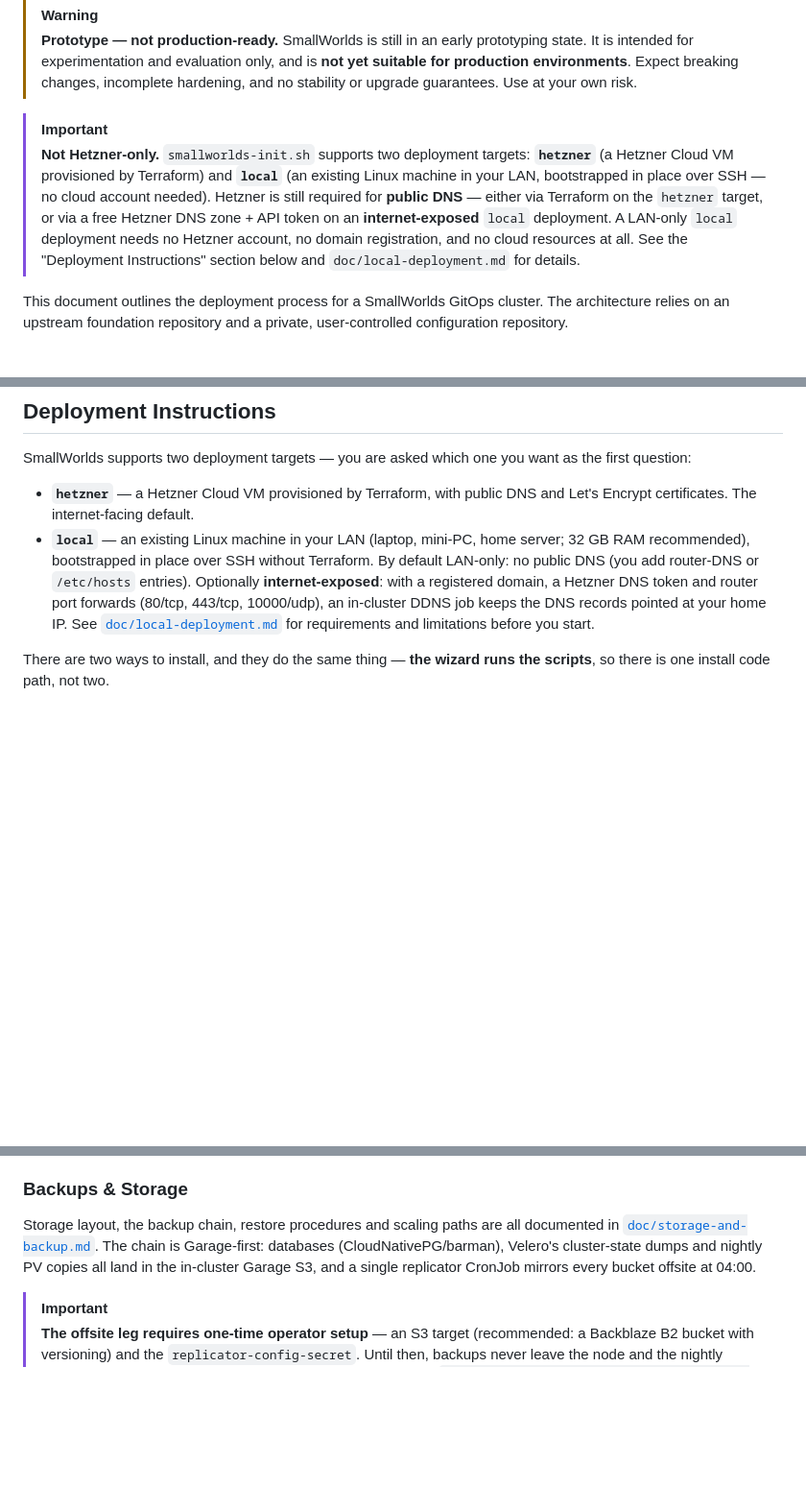
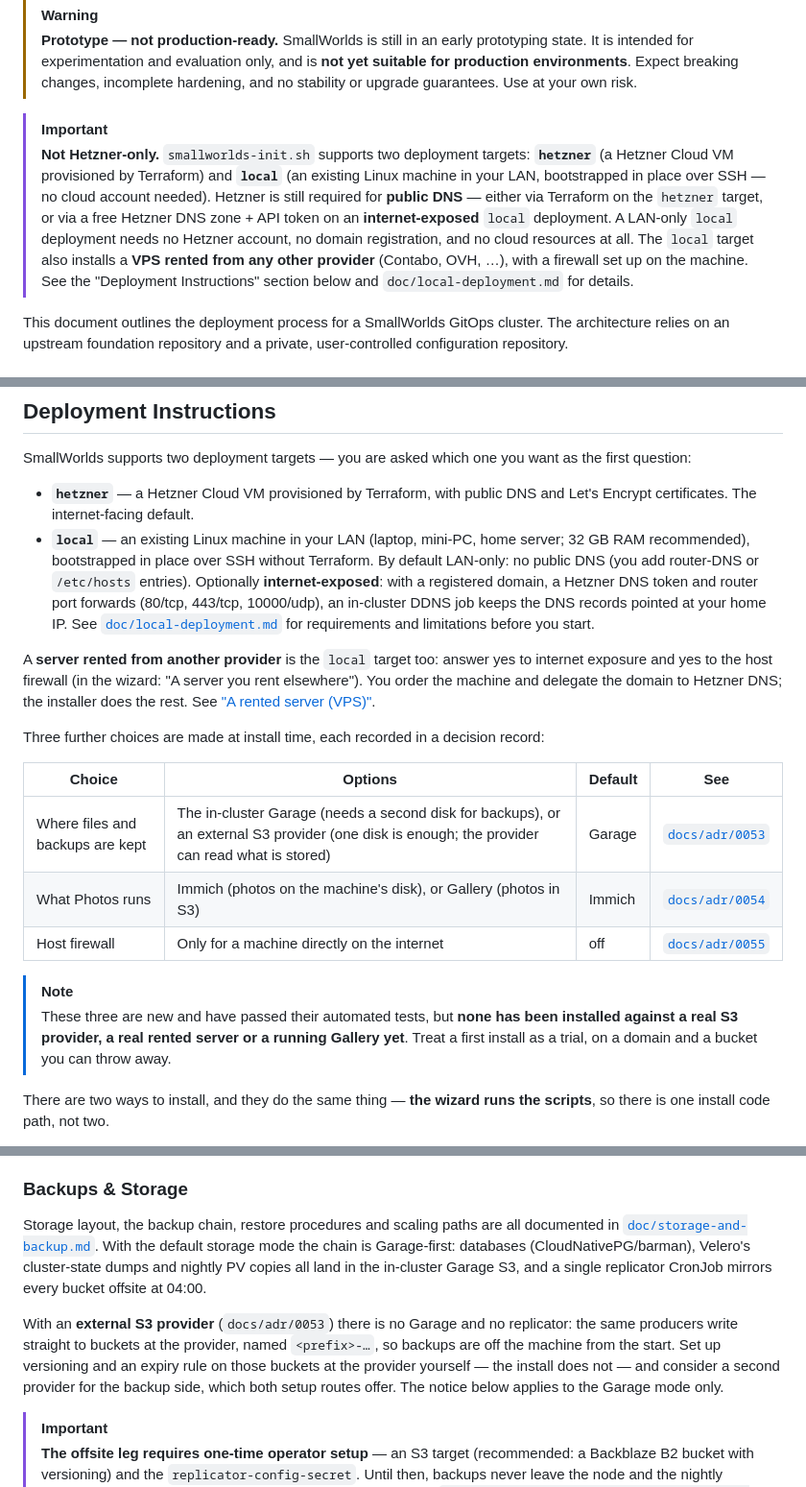
Before and after one commit to stephan271/smallworlds, a Markdown page: README.md, 3 parts joined by grey strips. Shown at 96% size. Drawn GitHub-style; blank space fills up the shorter version.

Commit message:
Document the storage, photo and rented-server choices in the READMEs
README.md gains the rented-server path, a table of the three new
install-time choices with their decision records, the external-provider
variant of the backup section and the two new tools. It says plainly
that none of the three has been installed for real yet. The
backup-replicator README notes it is not deployed with external storage.

Co-Authored-By: Claude Opus 5.5 <noreply@anthropic.com>

```diff
--- a/README.md
+++ b/README.md
@@ -19,7 +19,7 @@ Watch the [SmallWorlds Lightning Talk](https://rawcdn.githack.com/stephan271/sma
 > **Prototype — not production-ready.** SmallWorlds is still in an early prototyping state. It is intended for experimentation and evaluation only, and is **not yet suitable for production environments**. Expect breaking changes, incomplete hardening, and no stability or upgrade guarantees. Use at your own risk.
 
 > [!IMPORTANT]
-> **Not Hetzner-only.** `smallworlds-init.sh` supports two deployment targets: **`hetzner`** (a Hetzner Cloud VM provisioned by Terraform) and **`local`** (an existing Linux machine in your LAN, bootstrapped in place over SSH — no cloud account needed). Hetzner is still required for **public DNS** — either via Terraform on the `hetzner` target, or via a free Hetzner DNS zone + API token on an **internet-exposed** `local` deployment. A LAN-only `local` deployment needs no Hetzner account, no domain registration, and no cloud resources at all. See the "Deployment Instructions" section below and `doc/local-deployment.md` for details.
+> **Not Hetzner-only.** `smallworlds-init.sh` supports two deployment targets: **`hetzner`** (a Hetzner Cloud VM provisioned by Terraform) and **`local`** (an existing Linux machine in your LAN, bootstrapped in place over SSH — no cloud account needed). Hetzner is still required for **public DNS** — either via Terraform on the `hetzner` target, or via a free Hetzner DNS zone + API token on an **internet-exposed** `local` deployment. A LAN-only `local` deployment needs no Hetzner account, no domain registration, and no cloud resources at all. The `local` target also installs a **VPS rented from any other provider** (Contabo, OVH, …), with a firewall set up on the machine. See the "Deployment Instructions" section below and `doc/local-deployment.md` for details.
 
 This document outlines the deployment process for a SmallWorlds GitOps cluster. The architecture relies on an upstream foundation repository and a private, user-controlled configuration repository.
 
@@ -68,6 +68,19 @@ SmallWorlds supports two deployment targets — you are asked which one you want
 
 - **`hetzner`** — a Hetzner Cloud VM provisioned by Terraform, with public DNS and Let's Encrypt certificates. The internet-facing default.
 - **`local`** — an existing Linux machine in your LAN (laptop, mini-PC, home server; 32 GB RAM recommended), bootstrapped in place over SSH without Terraform. By default LAN-only: no public DNS (you add router-DNS or `/etc/hosts` entries). Optionally **internet-exposed**: with a registered domain, a Hetzner DNS token and router port forwards (80/tcp, 443/tcp, 10000/udp), an in-cluster DDNS job keeps the DNS records pointed at your home IP. See [`doc/local-deployment.md`](doc/local-deployment.md) for requirements and limitations before you start.
+
+A **server rented from another provider** is the `local` target too: answer yes to internet exposure and yes to the host firewall (in the wizard: "A server you rent elsewhere"). You order the machine and delegate the domain to Hetzner DNS; the installer does the rest. See ["A rented server (VPS)"](doc/local-deployment.md#a-rented-server-vps--docsadr0055).
+
+Three further choices are made at install time, each recorded in a decision record:
+
+| Choice | Options | Default | See |
+|---|---|---|---|
+| Where files and backups are kept | The in-cluster Garage (needs a second disk for backups), or an external S3 provider (one disk is enough; the provider can read what is stored) | Garage | [`docs/adr/0053`](docs/adr/0053-object-storage-is-in-house-or-external.md) |
+| What Photos runs | Immich (photos on the machine's disk), or Gallery (photos in S3) | Immich | [`docs/adr/0054`](docs/adr/0054-gallery-is-a-variant-of-the-immich-tenant.md) |
+| Host firewall | Only for a machine directly on the internet | off | [`docs/adr/0055`](docs/adr/0055-a-rented-server-is-the-local-target-with-its-own-firewall.md) |
+
+> [!NOTE]
+> These three are new and have passed their automated tests, but **none has been installed against a real S3 provider, a real rented server or a running Gallery yet**. Treat a first install as a trial, on a domain and a bucket you can throw away.
 
 There are two ways to install, and they do the same thing — **the wizard runs the scripts**, so there is one install code path, not two.
 
@@ -212,10 +225,17 @@ The restore script waits for the new cluster's API, then applies the saved certi
 ### Backups & Storage
 
 Storage layout, the backup chain, restore procedures and scaling paths are all
-documented in [`doc/storage-and-backup.md`](doc/storage-and-backup.md). The chain is
+documented in [`doc/storage-and-backup.md`](doc/storage-and-backup.md). With the default storage mode the chain is
 Garage-first: databases (CloudNativePG/barman), Velero's cluster-state dumps and
 nightly PV copies all land in the in-cluster Garage S3, and a single replicator
 CronJob mirrors every bucket offsite at 04:00.
+
+With an **external S3 provider** (`docs/adr/0053`) there is no Garage and no
+replicator: the same producers write straight to buckets at the provider, named
+`<prefix>-…`, so backups are off the machine from the start. Set up versioning
+and an expiry rule on those buckets at the provider yourself — the install does
+not — and consider a second provider for the backup side, which both setup
+routes offer. The notice below applies to the Garage mode only.
 
 > [!IMPORTANT]
 > **The offsite leg requires one-time operator setup** — an S3 target (recommended:
```
Also changed, not shown: other parts of README.md (+6 -4 lines), 1 other file.
